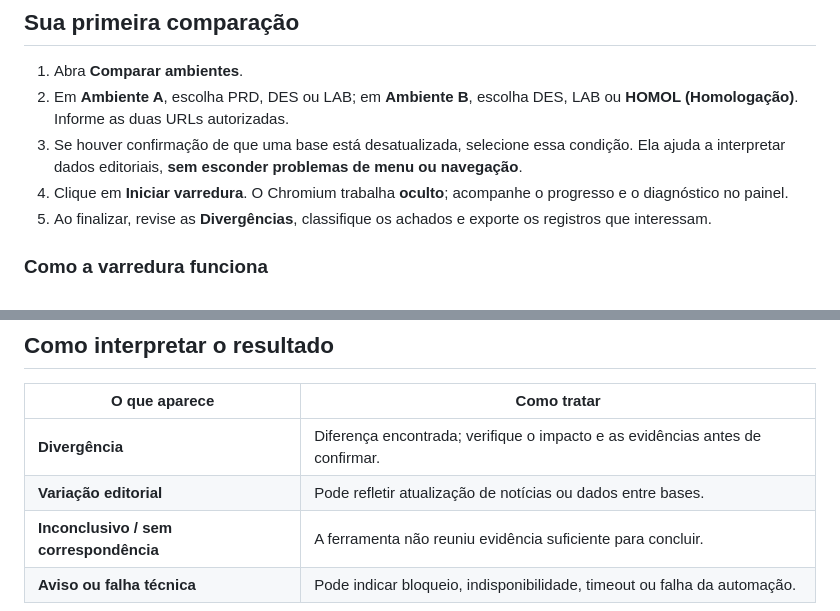
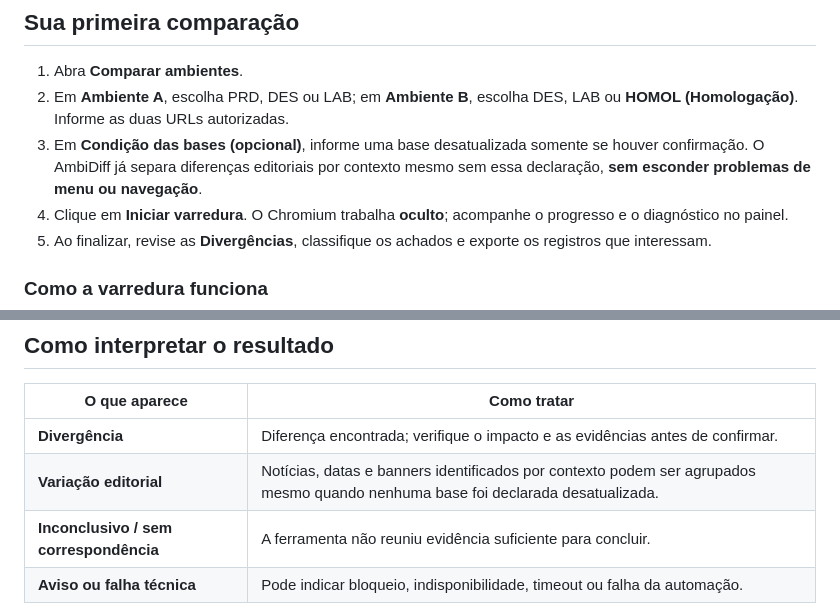
Before and after one commit to vinicius-antunes/AmbiDiff, a Markdown page: README.md, 2 parts joined by grey strips. GitHub-like rendering.

Commit message:
docs: explicar classificação editorial independente da defasagem

```diff
--- a/README.md
+++ b/README.md
@@ -47,7 +47,7 @@ Em redes corporativas, a instalação ou o acesso ao DES/LAB/HOMOL pode depender
 
 1. Abra **Comparar ambientes**.
 2. Em **Ambiente A**, escolha PRD, DES ou LAB; em **Ambiente B**, escolha DES, LAB ou **HOMOL (Homologação)**. Informe as duas URLs autorizadas.
-3. Se houver confirmação de que uma base está desatualizada, selecione essa condição. Ela ajuda a interpretar dados editoriais, **sem esconder problemas de menu ou navegação**.
+3. Em **Condição das bases (opcional)**, informe uma base desatualizada somente se houver confirmação. O AmbiDiff já separa diferenças editoriais por contexto mesmo sem essa declaração, **sem esconder problemas de menu ou navegação**.
 4. Clique em **Iniciar varredura**. O Chromium trabalha **oculto**; acompanhe o progresso e o diagnóstico no painel.
 5. Ao finalizar, revise as **Divergências**, classifique os achados e exporte os registros que interessam.
 
@@ -68,7 +68,7 @@ As opções de verificações adicionais, como destinos externos e cliques inter
 | O que aparece | Como tratar |
 |---|---|
 | **Divergência** | Diferença encontrada; verifique o impacto e as evidências antes de confirmar. |
-| **Variação editorial** | Pode refletir atualização de notícias ou dados entre bases. |
+| **Variação editorial** | Notícias, datas e banners identificados por contexto podem ser agrupados mesmo quando nenhuma base foi declarada desatualizada. |
 | **Inconclusivo / sem correspondência** | A ferramenta não reuniu evidência suficiente para concluir. |
 | **Aviso ou falha técnica** | Pode indicar bloqueio, indisponibilidade, timeout ou falha da automação. |
 
```
